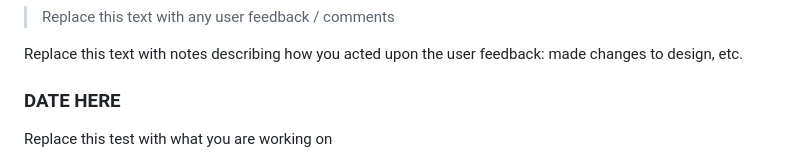
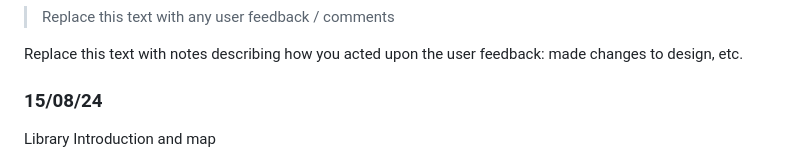
Before and after one commit to waimea-jching/300DTD-assessment, a Markdown page: docs/Development.md, the part around the change printed below. GitHub-like rendering.

Commit message:
library map

```diff
--- a/docs/Development.md
+++ b/docs/Development.md
@@ -109,7 +109,7 @@ also added this little block of code around pages related to admin account creat
 
 Replace this text with notes describing how you acted upon the user feedback: made changes to design, etc.
 
-### DATE HERE
+### 15/08/24
 
-Replace this test with what you are working on
+Library Introduction and map
 
```
Also changed, not shown: other parts of docs/Development.md (+3 -1 lines), docs/images/Screenshot 2024-08-15 001621.png (added), docs/images/Screenshot 2024-08-15 001631.png (added), 4 other files.
